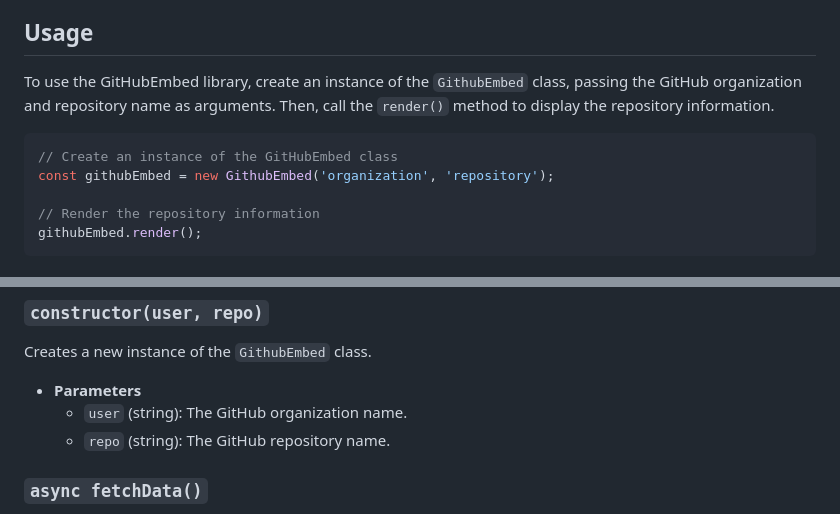
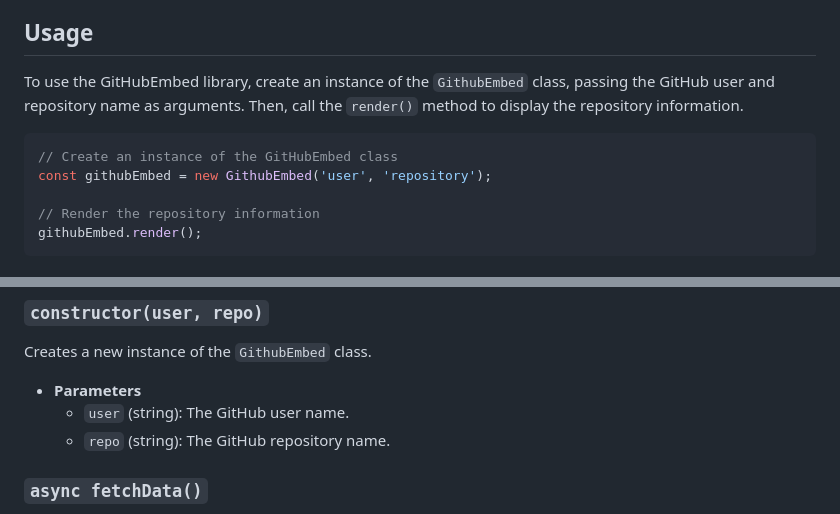
Before and after one commit to akromicc/GithubEmbed, a Markdown page: readme.md, 2 parts joined by grey strips. Drawn GitHub-style.

````diff
--- a/readme.md
+++ b/readme.md
@@ -25,11 +25,11 @@ Alternatively, you can download the `GithubEmbed.js` and `GithubEmbed.css` files
 
 ## Usage
 
-To use the GitHubEmbed library, create an instance of the `GithubEmbed` class, passing the GitHub organization and repository name as arguments. Then, call the `render()` method to display the repository information.
+To use the GitHubEmbed library, create an instance of the `GithubEmbed` class, passing the GitHub user and repository name as arguments. Then, call the `render()` method to display the repository information.
 
 ```javascript
 // Create an instance of the GitHubEmbed class
-const githubEmbed = new GithubEmbed('organization', 'repository');
+const githubEmbed = new GithubEmbed('user', 'repository');
 
 // Render the repository information
 githubEmbed.render();
@@ -112,7 +112,7 @@ This image illustrates how the embedded GitHub repository card will appear, incl
 Creates a new instance of the `GithubEmbed` class.
 
 - **Parameters**
-  - `user` (string): The GitHub organization name.
+  - `user` (string): The GitHub user name.
   - `repo` (string): The GitHub repository name.
 
 ### `async fetchData()`
````
